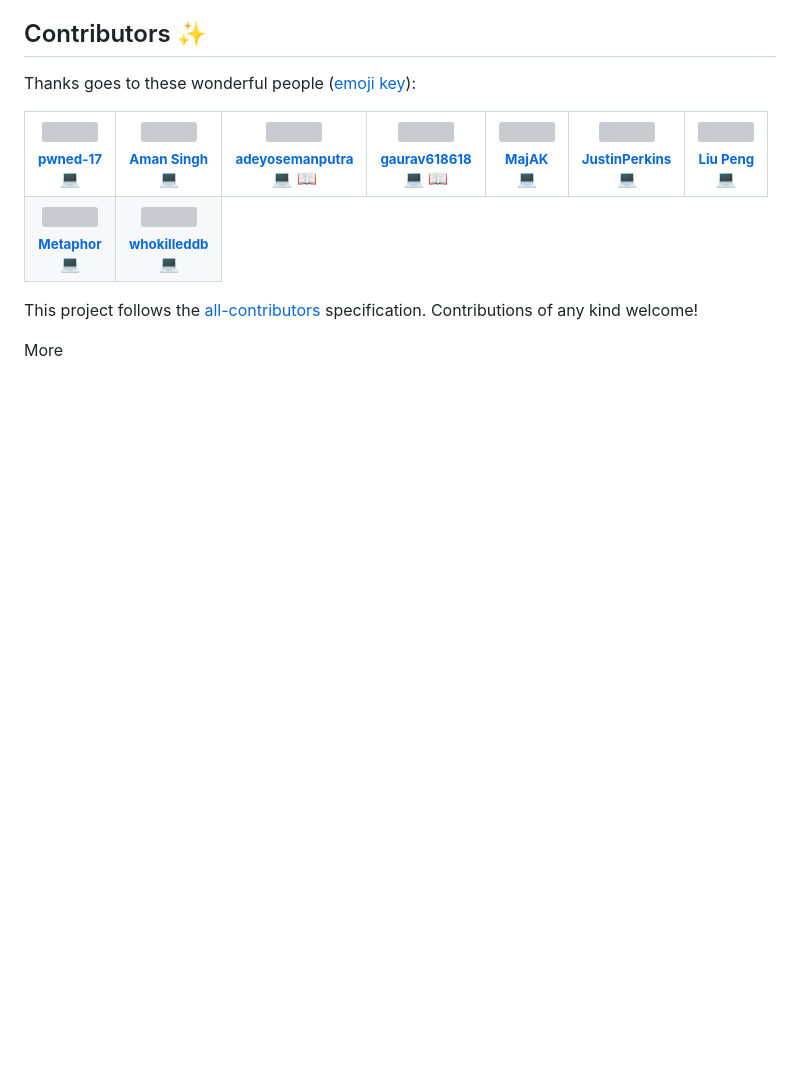
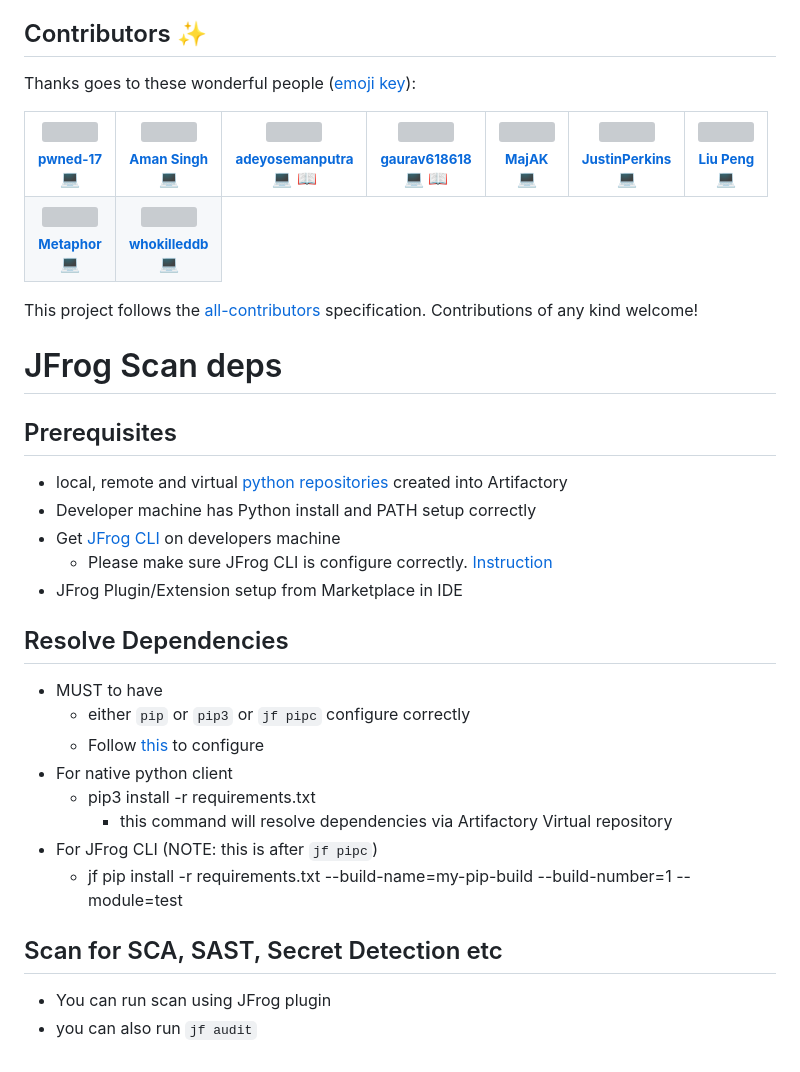
Before and after one commit to MaharshiPatel/pygoat, a Markdown page: README.md, the part around the change. Rendered like a GitHub page; blank space fills up the shorter version; grey boxes are pictures that could not be loaded.

```diff
--- a/README.md
+++ b/README.md
@@ -150,4 +150,28 @@ Thanks goes to these wonderful people ([emoji key](https://allcontributors.org/d
 
 This project follows the [all-contributors](https://github.com/all-contributors/all-contributors) specification. Contributions of any kind welcome!
 
-More
+
+
+
+
+# JFrog Scan deps
+## Prerequisites
+- local, remote and virtual [python repositories](https://jfrog.com/help/r/jfrog-artifactory-documentation/pypi-repositories) created into Artifactory
+- Developer machine has Python install and PATH setup correctly
+- Get [JFrog CLI](https://jfrog.com/getcli/) on developers machine
+  - Please make sure JFrog CLI is configure correctly. [Instruction](https://github.com/jfrog/SwampUp2023/tree/main/JFTD103-JFrog_Platform_Automation/lab-0-Configure-JFrog-CLI)
+- JFrog Plugin/Extension setup from Marketplace in IDE
+
+## Resolve Dependencies
+- MUST to have
+  - either `pip` or `pip3` or `jf pipc` configure correctly
+  - Follow [this](https://jfrog.com/help/r/jfrog-artifactory-documentation/use-a-pip-configuration-file) to configure
+- For native python client
+  - pip3 install -r requirements.txt
+    - this command will resolve dependencies via Artifactory Virtual repository
+- For JFrog CLI (NOTE: this is after `jf pipc`)
+  - jf pip install -r requirements.txt --build-name=my-pip-build --build-number=1 --module=test
+
+## Scan for SCA, SAST, Secret Detection etc
+- You can run scan using JFrog plugin
+- you can also run `jf audit`
```
